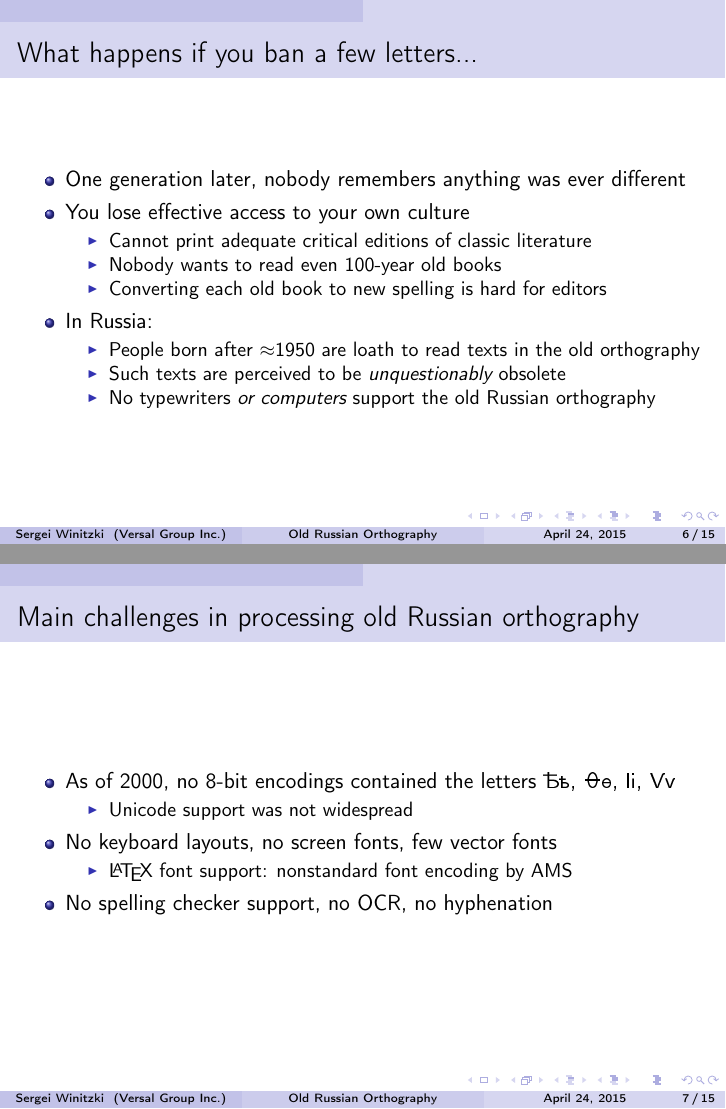
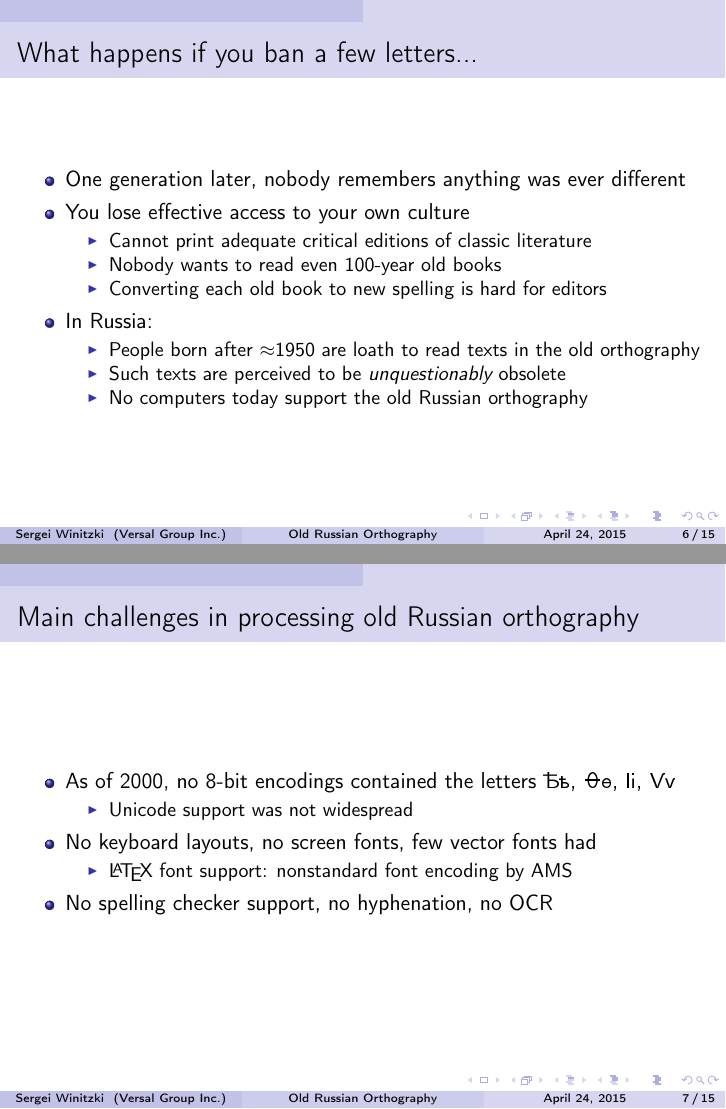
Before and after one commit to winitzki/talks, LaTeX slides (oldru/oldru_talk.tex): pages 6 and 7 of 15, joined at a grey line. Compiled offline with pdfLaTeX.

Commit message:
updating some slides cosmetically

```diff
--- a/oldru/oldru_talk.tex
+++ b/oldru/oldru_talk.tex
@@ -150,7 +150,7 @@ computer keyboards
 \item People born after $\approx$1950 are loath to read texts in the old
 orthography
 \item Such texts are perceived to be \emph{unquestionably} obsolete
-\item No typewriters \emph{or computers} support the old Russian orthography
+\item No\emph{ }computers today support the old Russian orthography
 \end{itemize}
 \end{itemize}
 \end{frame}
@@ -164,12 +164,12 @@ orthography
 \begin{itemize}
 \item Unicode support was not widespread
 \end{itemize}
-\item No keyboard layouts, no screen fonts, few vector fonts
+\item No keyboard layouts, no screen fonts, few vector fonts had
 
 \begin{itemize}
 \item \LaTeX{} font support: nonstandard font encoding by AMS
 \end{itemize}
-\item No spelling checker support, no OCR, no hyphenation
+\item No spelling checker support, no hyphenation, no OCR
 \end{itemize}
 \end{frame}
 
```
Also changed, not shown: oldru/oldru_talk.pdf, oldru/oldru_talk.tex (4 more changed lines), 1 other file.
